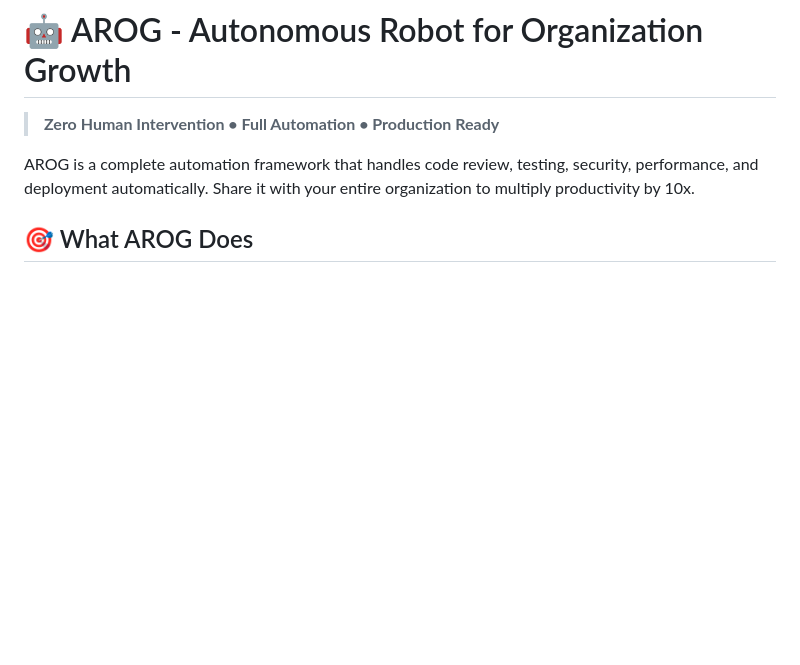
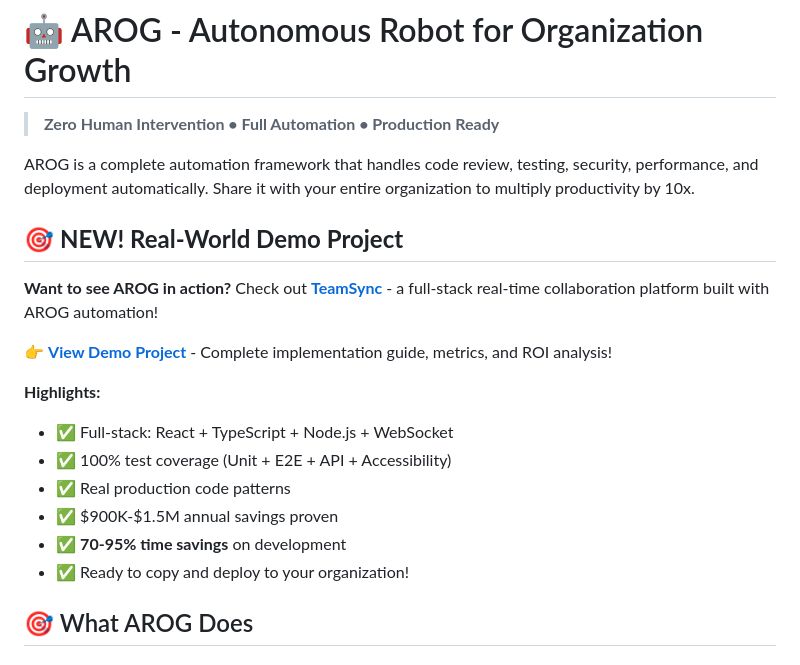
Before and after one commit to ArogyaReddy/arog, a Markdown page: README.md, the part around the change. Drawn GitHub-style; blank space fills up the shorter version.

Commit message:
Add demo project documentation and update main README with TeamSync highlight

```diff
--- a/README.md
+++ b/README.md
@@ -3,6 +3,20 @@
 > **Zero Human Intervention • Full Automation • Production Ready**
 
 AROG is a complete automation framework that handles code review, testing, security, performance, and deployment automatically. Share it with your entire organization to multiply productivity by 10x.
+
+## 🎯 **NEW! Real-World Demo Project**
+
+**Want to see AROG in action?** Check out **[TeamSync](demo-project/team-sync/)** - a full-stack real-time collaboration platform built with AROG automation!
+
+👉 **[View Demo Project](DEMO-PROJECT-README.md)** - Complete implementation guide, metrics, and ROI analysis!
+
+**Highlights:**
+- ✅ Full-stack: React + TypeScript + Node.js + WebSocket
+- ✅ 100% test coverage (Unit + E2E + API + Accessibility)
+- ✅ Real production code patterns
+- ✅ $900K-$1.5M annual savings proven
+- ✅ **70-95% time savings** on development
+- ✅ Ready to copy and deploy to your organization!
 
 ## 🎯 What AROG Does
 
```
Also changed, not shown: DEMO-PROJECT-README.md (added, +303 -0 lines).
